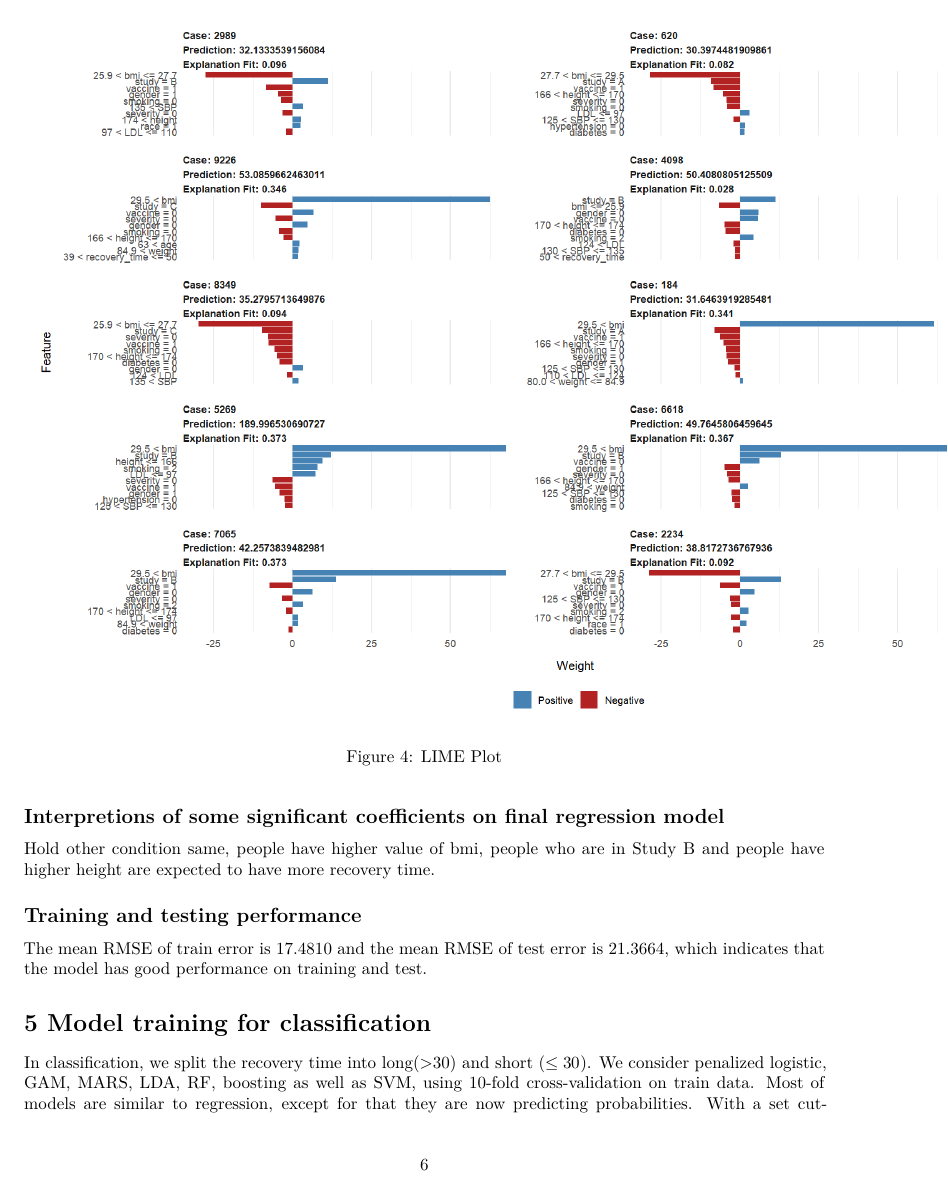
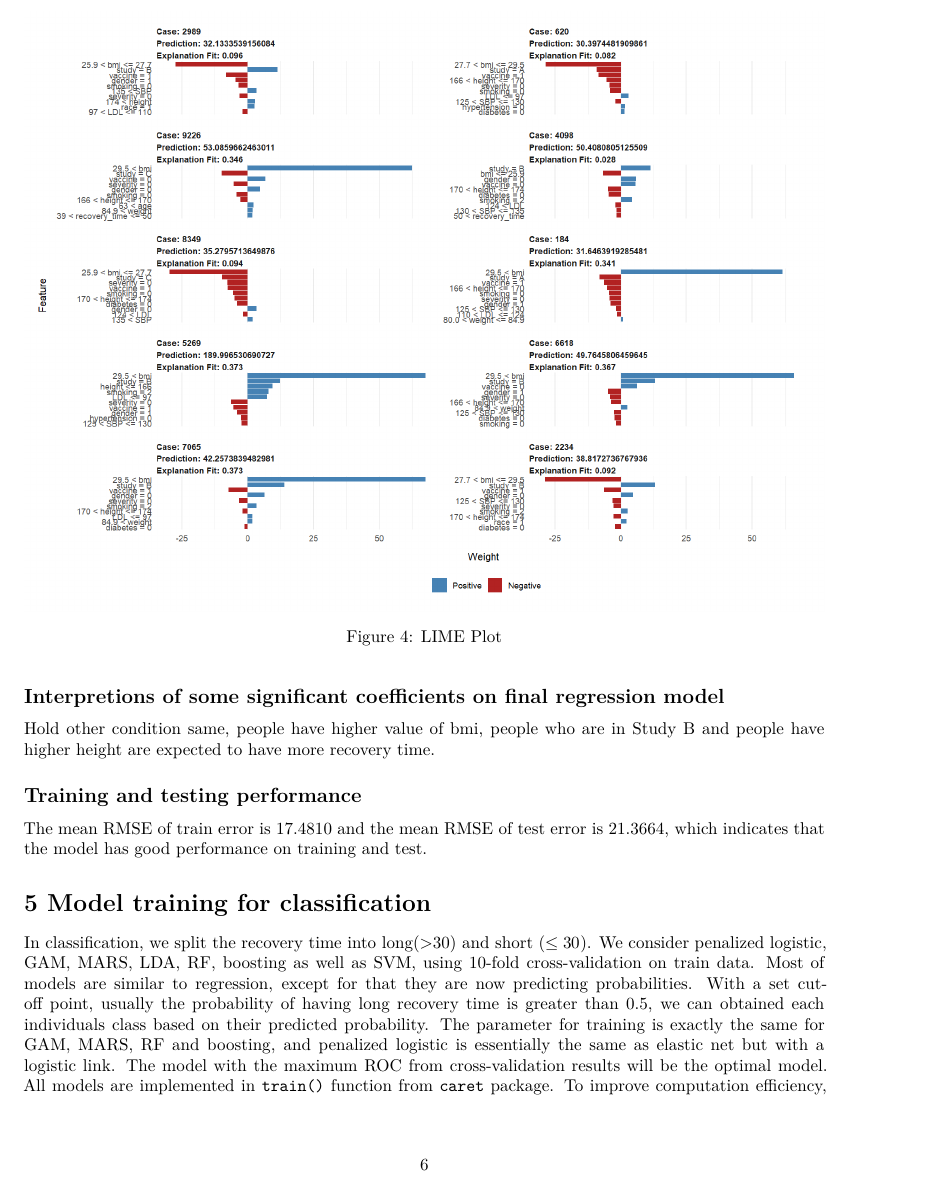
Before and after one commit to yhuan196/DataScienceII_Final_Project, an R Markdown document (P8106_Final_Report.Rmd): page 6 of 14. Rendered offline with R 4.5, knitr and Pandoc, then LaTeX, with nearby package versions; some code elsewhere in the file could not run offline.

Commit message:
update plot, fix typo

````diff
--- a/P8106_Final_Report.Rmd
+++ b/P8106_Final_Report.Rmd
@@ -153,12 +153,12 @@ knitr::include_graphics("image/boosting_vip.png")
 ```
 We also plot variable importance (figure 2) and partial dependence plots (figure 3) for interpretation. Variable importance plot indicates that the bmi, study, height, LDL, and weight are most influential in the model among all the predictors. On the other hand, partial dependence plots shows the the effect of each predictors on the response variable across all observations. It can be seen that they all have distinct features. Lime plot in figure 4 shows the first ten predicted training data. It gives a local interpretation of how each variables contribute to each instance. It seems like bmi has the most influence on each prediction, as it usually weighs the highest absolute value to the instance being explained.
 
-```{r, echo=FALSE, fig.cap="Partial Dependence Plot", out.width = '80%'}
+```{r, echo=FALSE, fig.cap="Partial Dependence Plot of Boosting", out.width = '80%'}
 knitr::include_graphics("image/boosting_pdp.png")
 ```
 \newpage
 
-```{r, echo=FALSE, fig.cap="LIME Plot", out.width = '120%'}
+```{r, echo=FALSE, fig.cap="LIME Plot", out.width = '100%'}
 knitr::include_graphics("image/lime.jpg")
 ```
 
````
Also changed, not shown: P8106_Final_Report.pdf, tmp-pdfcrop-36246.tex (added), P8106_Final_Report.Rmd (4 more changed lines), 1 other file.
